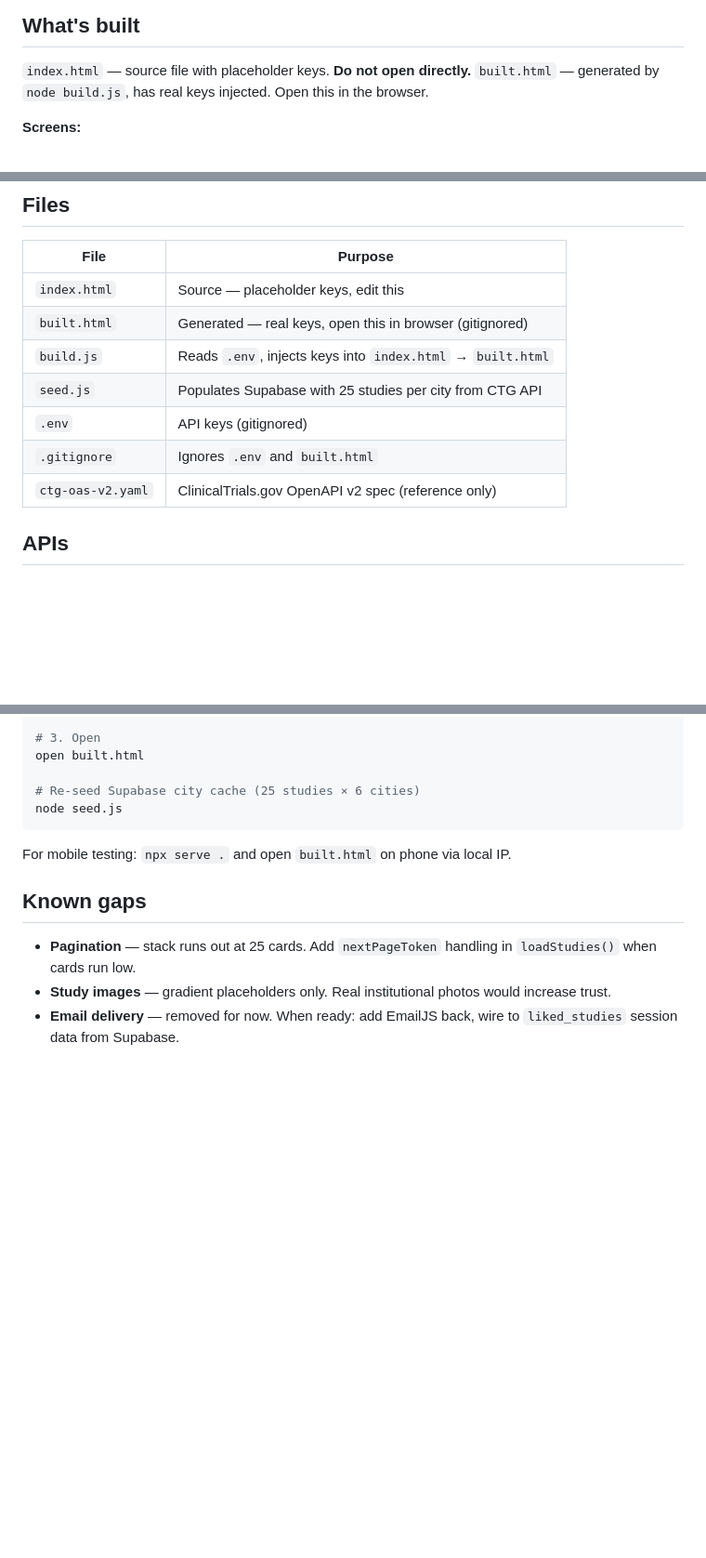
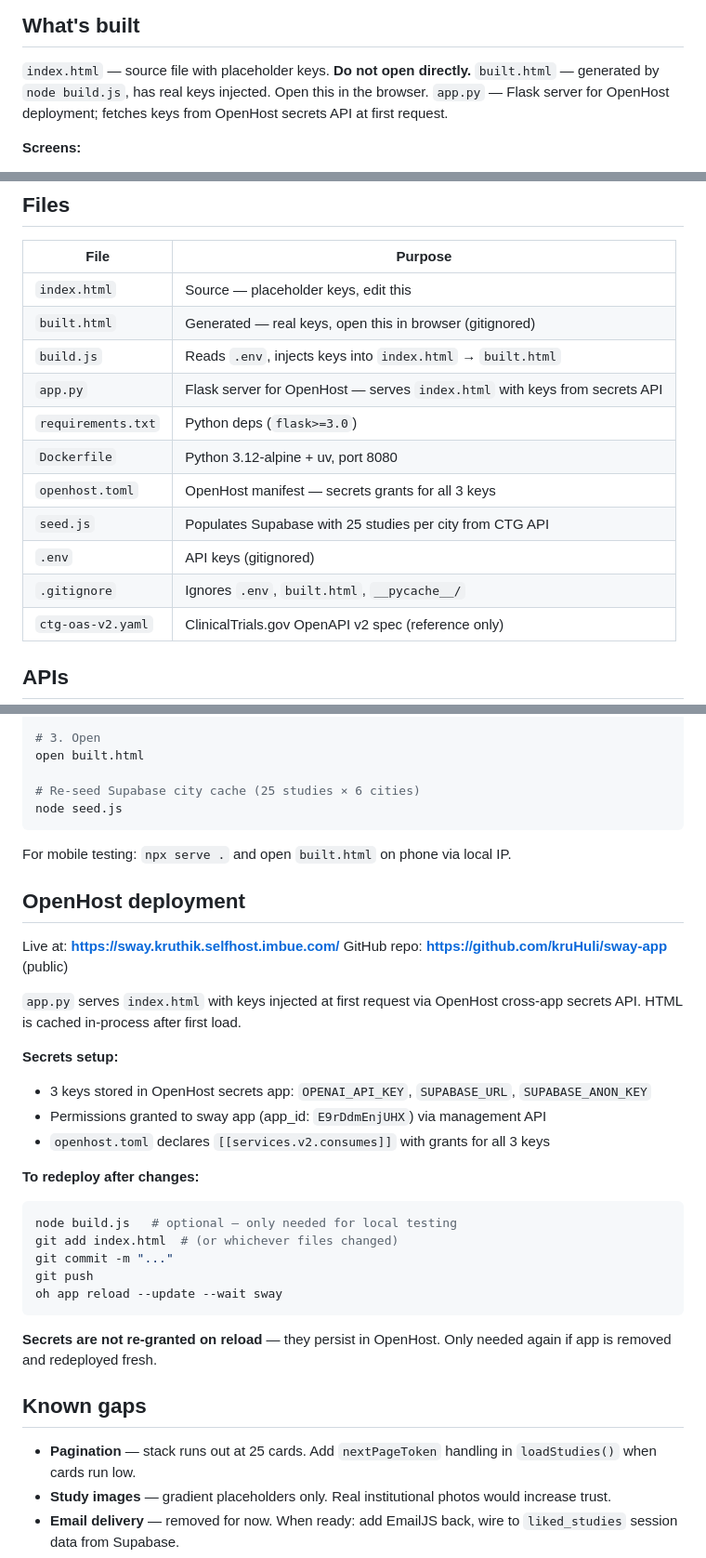
Before and after one commit to kruHuli/sway-app, a Markdown page: CLAUDE.md, 3 parts joined by grey strips. Shown at 93% size. Drawn GitHub-style; blank space fills up the shorter version.

Commit message:
Update CLAUDE.md with deployment info and session changes

````diff
--- a/CLAUDE.md
+++ b/CLAUDE.md
@@ -6,6 +6,7 @@ Single-file web app that lets healthy volunteers swipe through nearby clinical t
 
 `index.html` — source file with placeholder keys. **Do not open directly.**
 `built.html` — generated by `node build.js`, has real keys injected. Open this in the browser.
+`app.py` — Flask server for OpenHost deployment; fetches keys from OpenHost secrets API at first request.
 
 **Screens:**
 1. **Landing** — altruistic pitch, city quick-select chips (NYC/SF/LA/Chicago/Boston/Seattle), GPS or text location input
@@ -20,9 +21,13 @@ Single-file web app that lets healthy volunteers swipe through nearby clinical t
 | `index.html` | Source — placeholder keys, edit this |
 | `built.html` | Generated — real keys, open this in browser (gitignored) |
 | `build.js` | Reads `.env`, injects keys into `index.html` → `built.html` |
+| `app.py` | Flask server for OpenHost — serves `index.html` with keys from secrets API |
+| `requirements.txt` | Python deps (`flask>=3.0`) |
+| `Dockerfile` | Python 3.12-alpine + uv, port 8080 |
+| `openhost.toml` | OpenHost manifest — secrets grants for all 3 keys |
 | `seed.js` | Populates Supabase with 25 studies per city from CTG API |
 | `.env` | API keys (gitignored) |
-| `.gitignore` | Ignores `.env` and `built.html` |
+| `.gitignore` | Ignores `.env`, `built.html`, `__pycache__/` |
 | `ctg-oas-v2.yaml` | ClinicalTrials.gov OpenAPI v2 spec (reference only) |
 
 ## APIs
@@ -135,6 +142,29 @@ node seed.js
 
 For mobile testing: `npx serve .` and open `built.html` on phone via local IP.
 
+## OpenHost deployment
+
+Live at: **https://sway.kruthik.selfhost.imbue.com/**
+GitHub repo: **https://github.com/kruHuli/sway-app** (public)
+
+`app.py` serves `index.html` with keys injected at first request via OpenHost cross-app secrets API. HTML is cached in-process after first load.
+
+**Secrets setup:**
+- 3 keys stored in OpenHost secrets app: `OPENAI_API_KEY`, `SUPABASE_URL`, `SUPABASE_ANON_KEY`
+- Permissions granted to sway app (app_id: `E9rDdmEnjUHX`) via management API
+- `openhost.toml` declares `[[services.v2.consumes]]` with grants for all 3 keys
+
+**To redeploy after changes:**
+```bash
+node build.js   # optional — only needed for local testing
+git add index.html  # (or whichever files changed)
+git commit -m "..."
+git push
+oh app reload --update --wait sway
+```
+
+**Secrets are not re-granted on reload** — they persist in OpenHost. Only needed again if app is removed and redeployed fresh.
+
 ## Known gaps
 
 - **Pagination** — stack runs out at 25 cards. Add `nextPageToken` handling in `loadStudies()` when cards run low.
````
Also changed, not shown: other parts of CLAUDE.md (+4 -2 lines).
